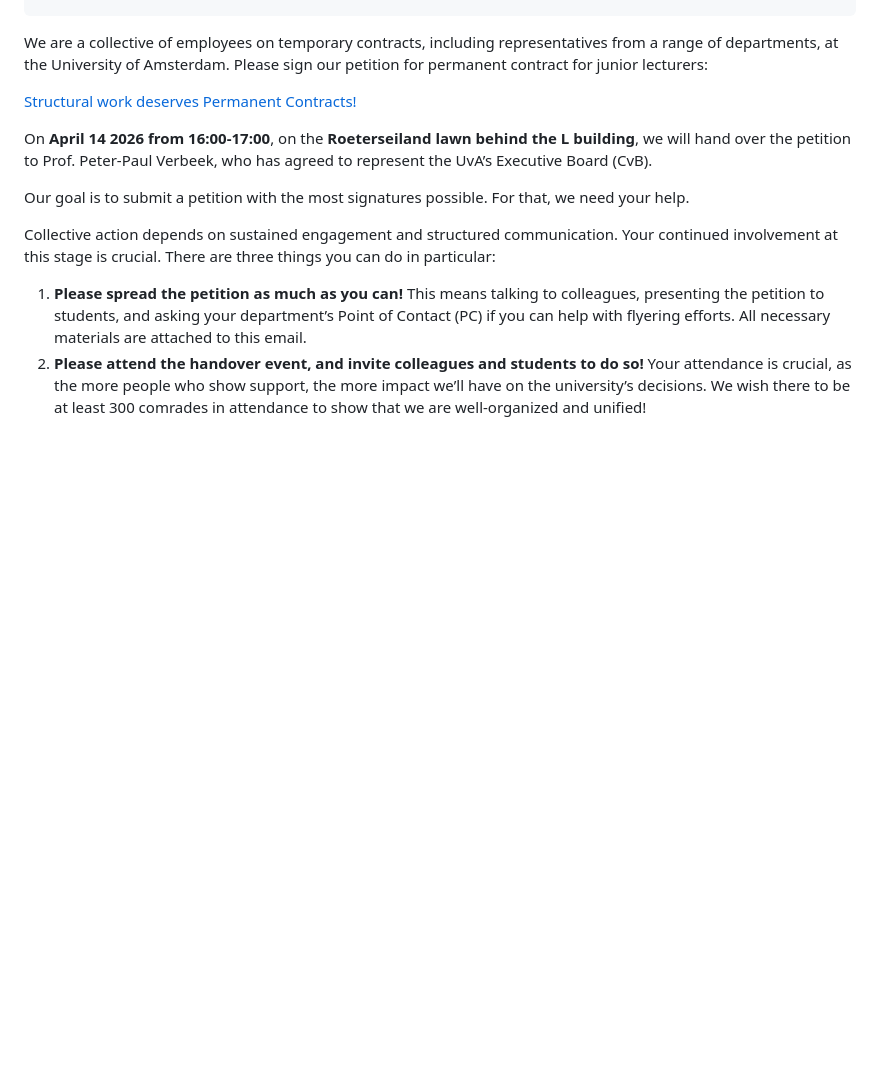
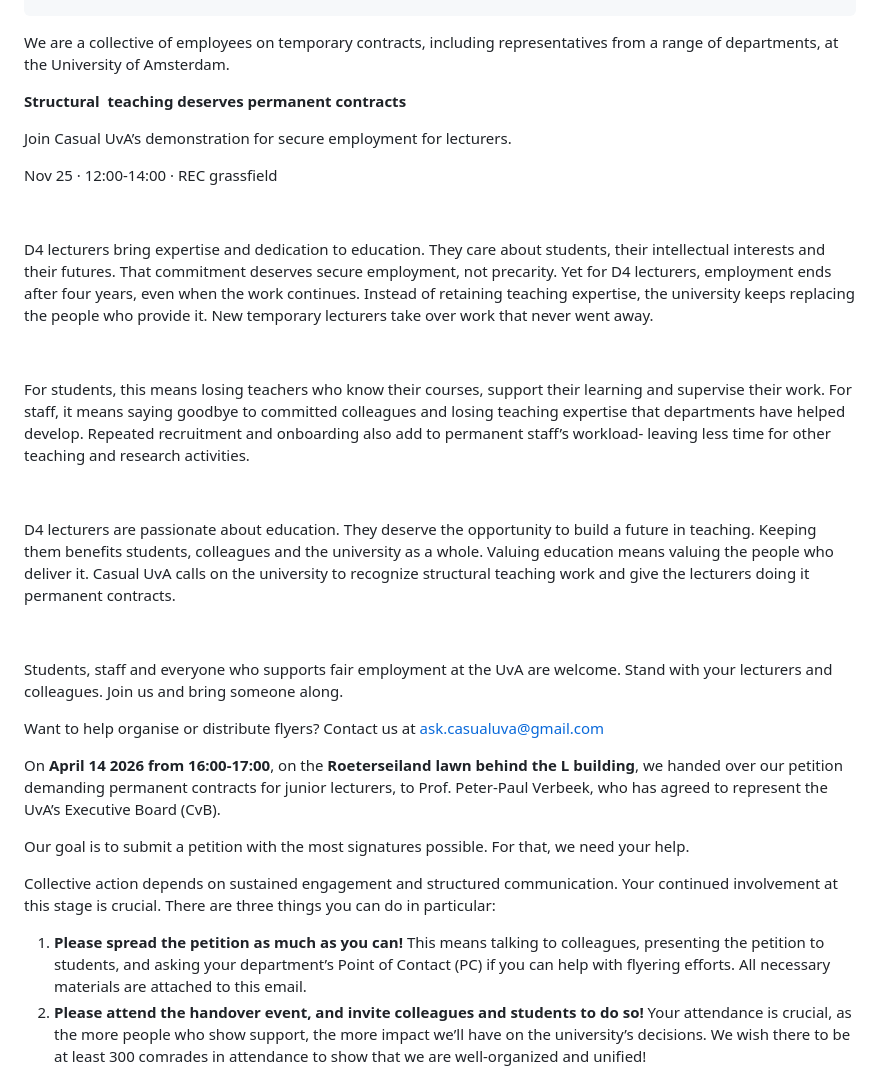
Before and after one commit to ElmarJ/casual-uva.nl, a Markdown page: pages/home.md, the part around one of its changes. Rendered like a GitHub page; blank space fills up the shorter version.

Commit message:
Update Page “home”

```diff
--- a/pages/home.md
+++ b/pages/home.md
@@ -7,15 +7,39 @@ eleventyNavigation:
   key: Home
   order: 0
 ---
-We are a collective of employees on temporary contracts, including representatives from a range of departments, at the University of Amsterdam. Please sign our petition for permanent contract for junior lecturers: <!--StartFragment-->
+We are a collective of employees on temporary contracts, including representatives from a range of departments, at the University of Amsterdam.
 
-[Structural work deserves Permanent Contracts!](https://cryptpad.fr/form/#/2/form/view/w0VFSSQb3LshCmjyGGK-f0+kwFxabLl91z+N4VU8gec/)
+<!--StartFragment-->
+
+**Structural  teaching deserves permanent contracts**
+
+Join Casual UvA’s demonstration for secure employment for lecturers.
+
+Nov 25 · 12:00-14:00 · REC grassfield
+
+
+
+D4 lecturers bring expertise and dedication to education. They care about students, their intellectual interests and their futures. That commitment deserves secure employment, not precarity. Yet for D4 lecturers, employment ends after four years, even when the work continues. Instead of retaining teaching expertise, the university keeps replacing the people who provide it. New temporary lecturers take over work that never went away.
+
+
+
+For students, this means losing teachers who know their courses, support their learning and supervise their work. For staff, it means saying goodbye to committed colleagues and losing teaching expertise that departments have helped develop. Repeated recruitment and onboarding also add to permanent staff’s workload- leaving less time for other teaching and research activities.
+
+
+
+D4 lecturers are passionate about education. They deserve the opportunity to build a future in teaching. Keeping them benefits students, colleagues and the university as a whole. Valuing education means valuing the people who deliver it. Casual UvA calls on the university to recognize structural teaching work and give the lecturers doing it permanent contracts.
+
+
+
+Students, staff and everyone who supports fair employment at the UvA are welcome. Stand with your lecturers and colleagues. Join us and bring someone along.
+
+Want to help organise or distribute flyers? Contact us at [ask.casualuva@gmail.com](mailto:ask.casualuva@gmail.com "mailto\:ask.casualuva@gmail.com")
 
 <!--EndFragment-->
 
 <!--StartFragment-->
 
-On **April 14 2026 from 16:00-17:00**, on the **Roeterseiland lawn behind the L building**, we will hand over the petition to Prof. Peter-Paul Verbeek, who has agreed to represent the UvA’s Executive Board (CvB).<!--StartFragment-->
+On **April 14 2026 from 16:00-17:00**, on the **Roeterseiland lawn behind the L building**, we handed over our petition demanding permanent contracts for junior lecturers, to Prof. Peter-Paul Verbeek, who has agreed to represent the UvA’s Executive Board (CvB).<!--StartFragment-->
 
 Our goal is to submit a petition with the most signatures possible. For that, we need your help.
 
```
Also changed, not shown: other parts of pages/home.md (+1 -1 lines).
